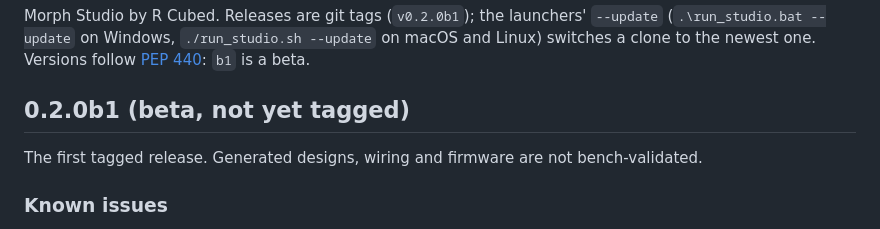
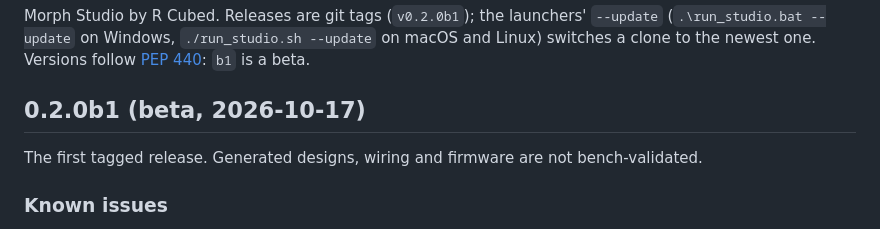
Before and after one commit to jim4226/A16z_Hackathon, a Markdown page: CHANGELOG.md, the part around the change. GitHub-like rendering.

Commit message:
Changelog: date 0.2.0b1 for its tag
Co-Authored-By: Claude Opus 5.5 <noreply@anthropic.com>
Claude-Session: https://claude.ai/code/session_019pzXz3e7KdUtoZFx4mrtrs

```diff
--- a/CHANGELOG.md
+++ b/CHANGELOG.md
@@ -4,7 +4,7 @@ Morph Studio by R Cubed. Releases are git tags (`v0.2.0b1`); the launchers' `--u
 Windows, `./run_studio.sh --update` on macOS and Linux) switches a clone to the newest one. Versions follow
 [PEP 440](https://peps.python.org/pep-0440/): `b1` is a beta.
 
-## 0.2.0b1 (beta, not yet tagged)
+## 0.2.0b1 (beta, 2026-10-17)
 
 The first tagged release. Generated designs, wiring and firmware are not bench-validated.
 
```
